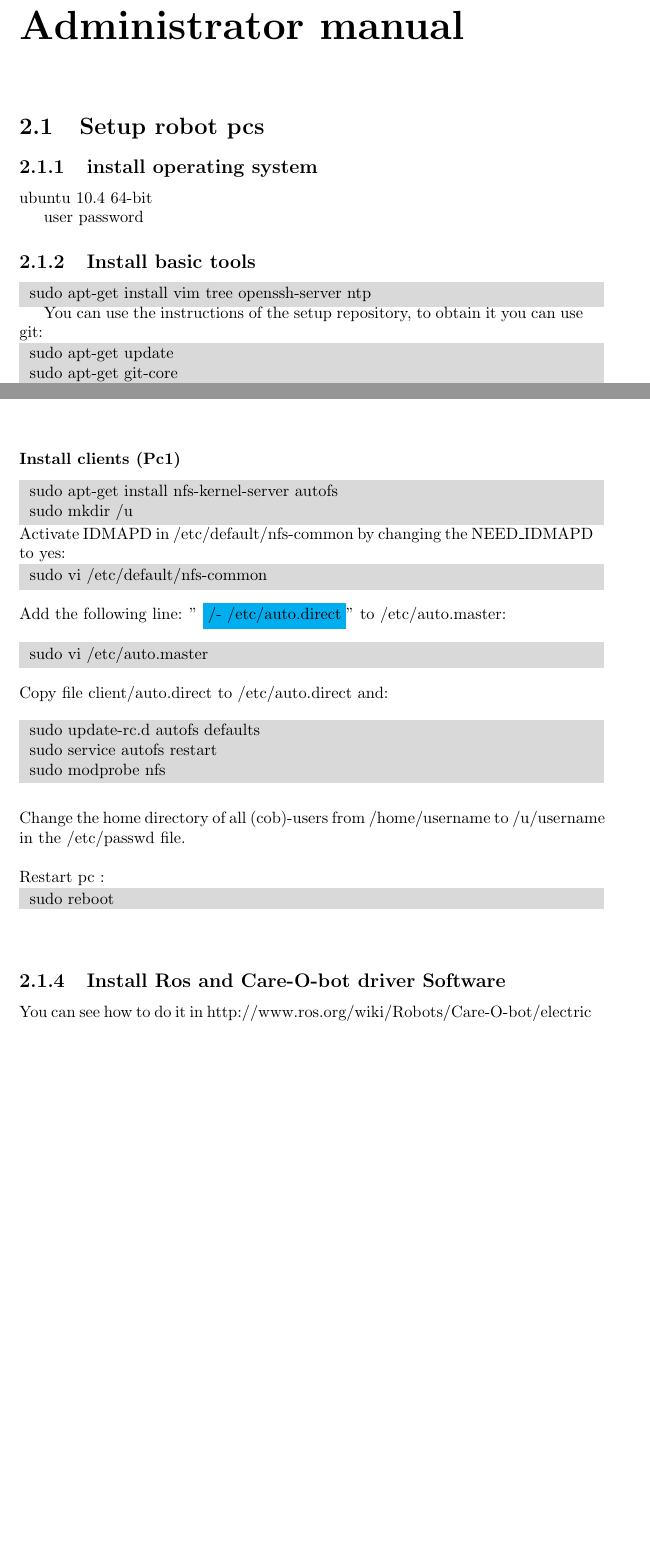
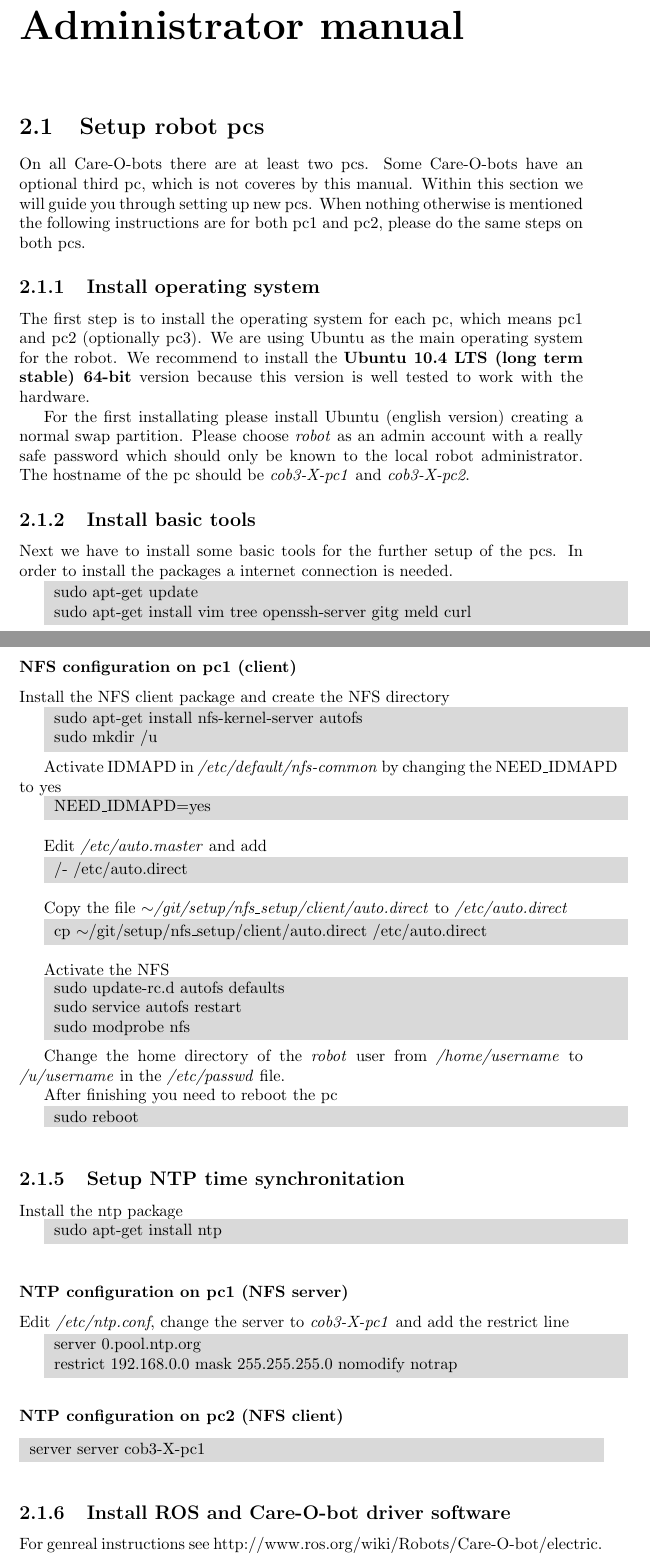
Before and after one commit to ipa320/setup, a LaTeX document (manual/Care-O-bot_manual.tex, which reads manual/Administrator_manual.tex): two parts of pages 5 and 6 of 17 before the commit and two parts of pages 5 and 8 of 19 after it, joined at a grey line, cut so that both start at the same text, the shorter picture padded with empty space. Compiled offline with pdfLaTeX.

Commit message:
update admin manual

```diff
--- a/manual/Administrator_manual.tex
+++ b/manual/Administrator_manual.tex
@@ -1,16 +1,22 @@
 \chapter{Administrator manual}
+\label{chap:admin}
 
+%#################################################################################################
 \section{Setup robot pcs}
+%#################################################################################################
+On all Care-O-bots there are at least two pcs. Some Care-O-bots have an optional third pc, which is not coveres by this manual. Within this section we will guide you through setting up new pcs. When nothing otherwise is mentioned the following instructions are for both pc1 and pc2, please do the same steps on both pcs.
 
-\subsection{install operating system}
-ubuntu 10.4 64-bit
+\subsection{Install operating system}
+The first step is to install the operating system for each pc, which means pc1 and pc2 (optionally pc3). We are using Ubuntu as the main operating system for the robot. We recommend to install the \textbf{Ubuntu 10.4 LTS (long term stable) 64-bit} version because this version is well tested to work with the hardware.
 
-user password
-
+For the first installating please install Ubuntu (english version) creating a normal swap partition. Please choose \textit{robot} as an admin account with a really safe password which should only be known to the local robot administrator. The hostname of the pc should be \textit{cob3-X-pc1} and \textit{cob3-X-pc2}.
 
 \subsection{Install basic tools}
+Next we have to install some basic tools for the further setup of the pcs. In order to install the packages a internet connection is needed.
+
 \colorbox{light-gray}{
 \begin{minipage}{1.0\textwidth}
-	sudo apt-get install vim tree openssh-server ntp
-         \end{minipage} }
+	sudo apt-get update \\
+	sudo apt-get install vim tree openssh-server gitg meld curl
+\end{minipage} } \\
 
@@ -17,9 +24,6 @@ user password
 
-You can use the instructions of the setup repository, to obtain it you can use git:
-\\
 \colorbox{light-gray} {
 \begin{minipage}{1.0\textwidth}
-  	sudo apt-get update \\
-	sudo apt-get git-core \\
+	mkdir $\sim$/git \\
+	cd $\sim$/git \\
 	git clone git@github.com:ipa320/setup.git
-         \end{minipage}
@@ -27,2 +52 @@ You can use the instructions of the setup repository, to obtain it you can use g
 	\\
-\subsection{Install nfs}
@@ -28,0 +56 @@ You can use the instructions of the setup repository, to obtain it you can use g
+	netmask 255.255.255.0 \# netmask\\
@@ -28,0 +61 @@ You can use the instructions of the setup repository, to obtain it you can use g
+	netmask 255.255.255.0 \# netmask
@@ -32,0 +74 @@ You can use the instructions of the setup repository, to obtain it you can use g
+	netmask 255.255.255.0 \# netmask\\
@@ -32,0 +79 @@ You can use the instructions of the setup repository, to obtain it you can use g
+	netmask 255.255.255.0 \# netmask\\
@@ -53,2 +111,2 @@ You can use the instructions of the setup repository, to obtain it you can use g
 \begin{minipage}{1.0\textwidth}
-		sudo vi /etc/default/nfs-common
+	NEED\_IDMAPD=yes
@@ -59,0 +119 @@ You can use the instructions of the setup repository, to obtain it you can use g
+	cp $\sim$/git/setup/nfs\_setup/server/exports /etc/exports
@@ -65,42 +129,53 @@ You can use the instructions of the setup repository, to obtain it you can use g
-\subsubsection{Install clients (Pc1)}
-%\\ {\bf On client (pc1 and pc3):}\\
-%\\
+\end{minipage} } \\
+
+\subsubsection{NFS configuration on pc1 (client)}
+Install the NFS client package and create the NFS directory
+
 \colorbox{light-gray}{
 \begin{minipage}{1.0\textwidth}
 	sudo apt-get install nfs-kernel-server autofs \\
 	sudo mkdir /u
-        \end{minipage}  } \\
-Activate IDMAPD in /etc/default/nfs-common by changing the NEED\_IDMAPD to yes: \\
+\end{minipage} } \\
+
+Activate IDMAPD in \textit{/etc/default/nfs-common} by changing the NEED\_IDMAPD to yes
+
 \colorbox{light-gray}{
 \begin{minipage}{1.0\textwidth}
-		sudo vi /etc/default/nfs-common
-         \end{minipage}  } \\
-\\Add the following  line: " \colorbox{cyan}{/-      /etc/auto.direct}" to  /etc/auto.master:\\
-\\   \colorbox{light-gray}{
+	NEED\_IDMAPD=yes
+\end{minipage} } \\
+
+Edit \textit{/etc/auto.master} and add
+
+\colorbox{light-gray}{
 \begin{minipage}{1.0\textwidth}
-		sudo vi /etc/auto.master
-         \end{minipage}  } \\
-	\\
-Copy file client/auto.direct to /etc/auto.direct and: \\
-\\
+	/-	/etc/auto.direct
+\end{minipage} } \\
+
+Copy the file \textit{$\sim$/git/setup/nfs\_setup/client/auto.direct} to \textit{/etc/auto.direct}
+
+\colorbox{light-gray}{
+\begin{minipage}{1.0\textwidth}
+	cp $\sim$/git/setup/nfs\_setup/client/auto.direct /etc/auto.direct
+\end{minipage} } \\
+
+Activate the NFS
+
 \colorbox{light-gray}{
 \begin{minipage}{1.0\textwidth}
 	sudo update-rc.d autofs defaults\\
 	sudo service autofs restart	\\
 	sudo modprobe nfs
-         \end{minipage}  } \\
-\\
-\\Change the home directory of all (cob)-users from /home/username to /u/username in the /etc/passwd file.\\
-\\Restart pc :
-\\
+\end{minipage} } \\
+
+Change the home directory of the \textit{robot} user from \textit{/home/username} to \textit{/u/username} in the \textit{/etc/passwd} file.
+
+After finishing you need to reboot the pc
+
 \colorbox{light-gray}{
 \begin{minipage}{1.0\textwidth}
 	sudo reboot
-         \end{minipage}  } \\
-         \\
+\end{minipage} } \\
 
-%{\bf Install ros and Care-O-bot: } \\
-\subsection{Install Ros and Care-O-bot driver Software}
-You can see how to do it in http://www.ros.org/wiki/Robots/Care-O-bot/electric \\
-\\
+\subsection{Setup NTP time synchronitation}
+Install the ntp package
 
@@ -109,3 +182,23 @@ You can see how to do it in http://www.ros.org/wiki/Robots/Care-O-bot/electric \
 \colorbox{light-gray}{
 \begin{minipage}{1.0\textwidth}
-		sudo apt-get install gitg meld curl openjdk-6-jdk zsh terminator\\
+	sudo apt-get install ntp
+\end{minipage} } \\
+
+\subsubsection{NTP configuration on pc1 (NFS server)}
+Edit \textit{/etc/ntp.conf}, change the server to \textit{cob3-X-pc1} and add the restrict line
+
+\colorbox{light-gray}{
+\begin{minipage}{1.0\textwidth}
+	server 0.pool.ntp.org \\
+	restrict 192.168.0.0 mask 255.255.255.0 nomodify notrap
+\end{minipage} } \\
+
+\subsubsection{NTP configuration on pc2 (NFS client)}
+
+\colorbox{light-gray}{
+\begin{minipage}{1.0\textwidth}
+	server server cob3-X-pc1
+\end{minipage} } \\
+
+\subsection{Install ROS and Care-O-bot driver software}
+For genreal instructions see http://www.ros.org/wiki/Robots/Care-O-bot/electric.
```
Also changed, not shown: manual/Care-O-bot_manual.tex (+0 -1 lines), manual/Introduction.tex (+3 -2 lines), manual/User_manual.tex (+1 -0 lines), manual/Administrator_manual.tex (124 more changed lines). Lines whose indentation alone changed are shown as unchanged.
